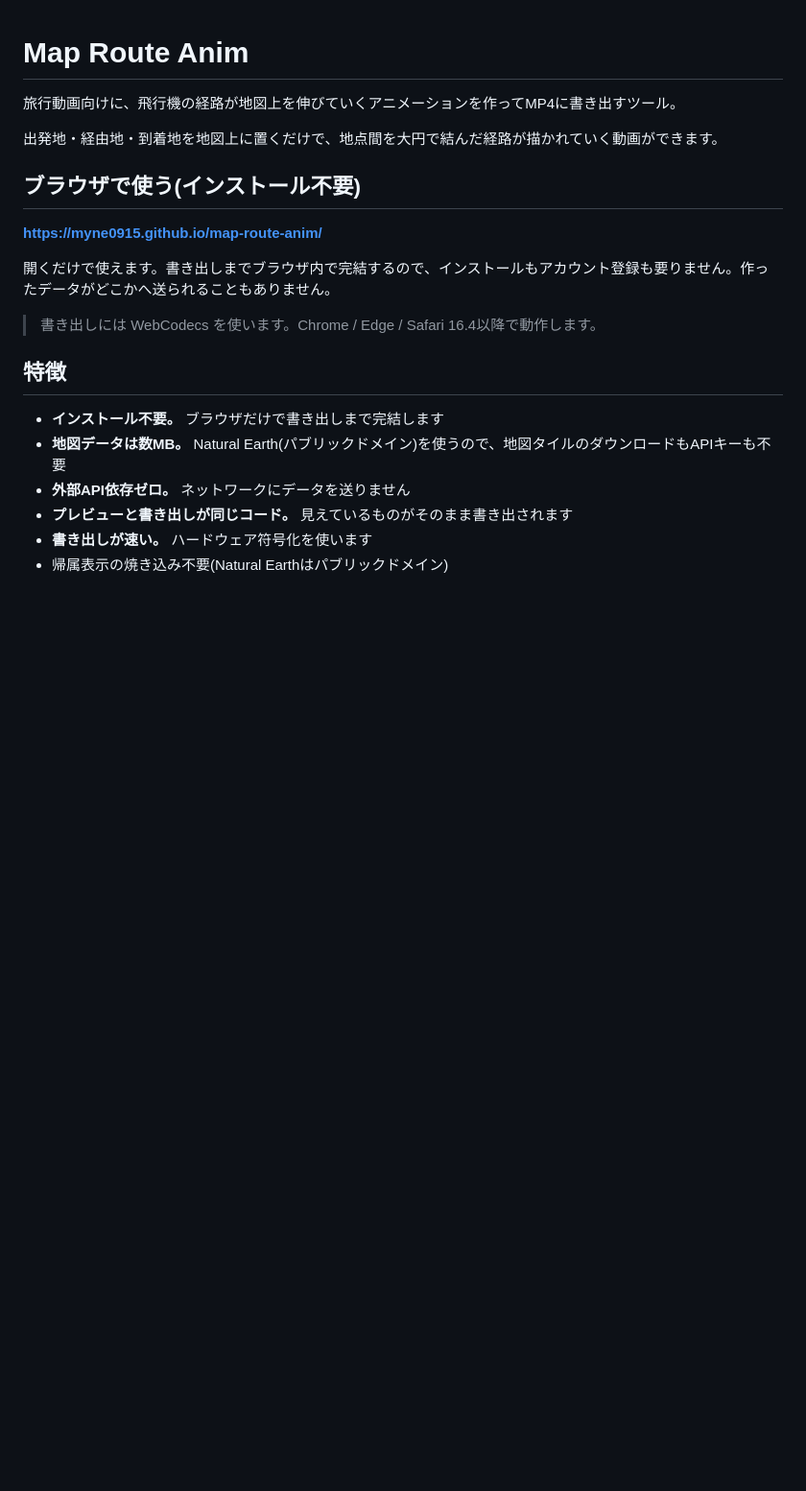
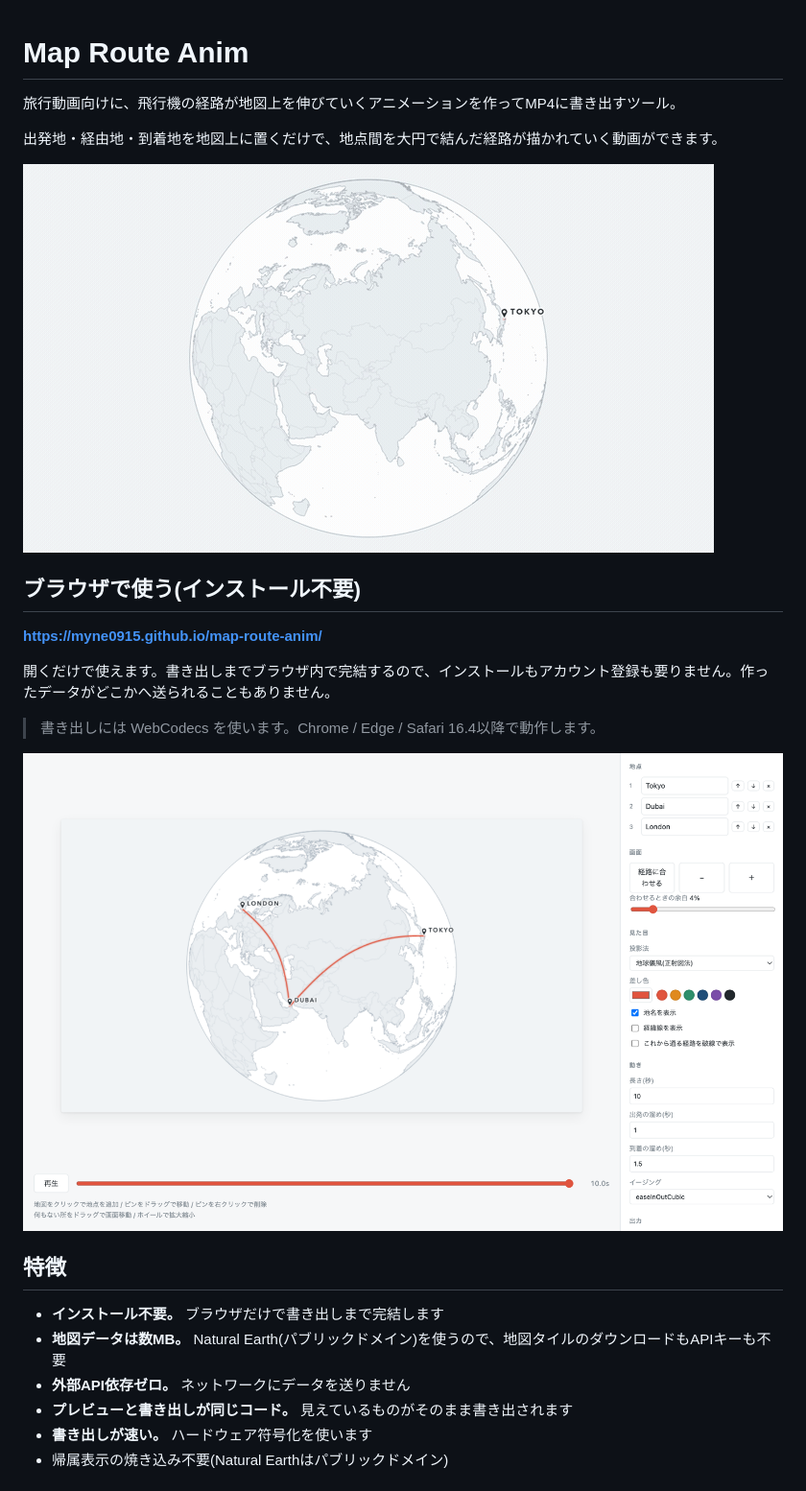
Before and after one commit to MYne0915/map-route-anim, a Markdown page: README.md, the part around one of its changes. Shown at 96% size. Drawn GitHub-style; pictures changed too: docs/demo.gif (added), docs/screenshot.png (added); blank space fills up the shorter version.

```diff
--- a/README.md
+++ b/README.md
@@ -3,6 +3,8 @@
 旅行動画向けに、飛行機の経路が地図上を伸びていくアニメーションを作ってMP4に書き出すツール。
 
 出発地・経由地・到着地を地図上に置くだけで、地点間を大円で結んだ経路が描かれていく動画ができます。
+
+![デモ](./docs/demo.gif)
 
 ## ブラウザで使う(インストール不要)
 
@@ -12,6 +14,8 @@
 
 > 書き出しには WebCodecs を使います。Chrome / Edge / Safari 16.4以降で動作します。
 
+![画面](./docs/screenshot.png)
+
 ## 特徴
 
 - **インストール不要。** ブラウザだけで書き出しまで完結します
```
Also changed, not shown: other parts of README.md (+58 -30 lines), docs/sample-flat.png (added), 1 other file.
